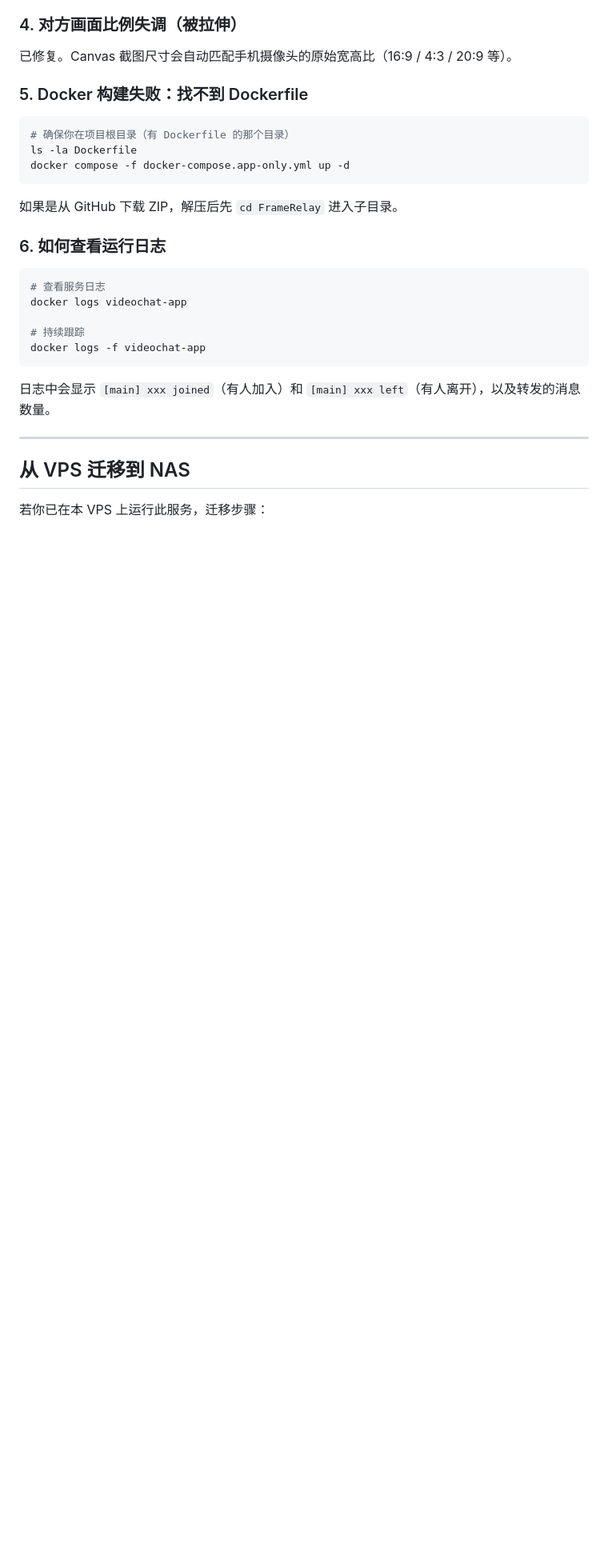
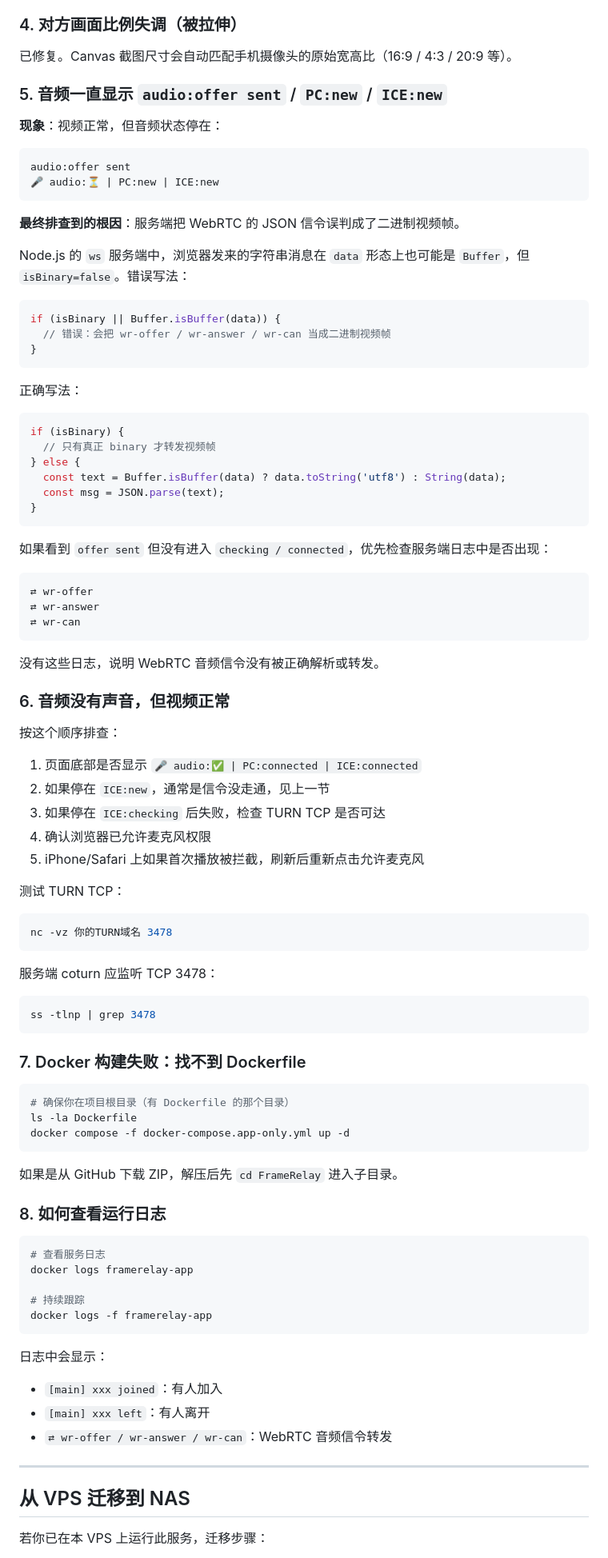
Before and after one commit to pologuy12138/FrameRelay, a Markdown page: README.md, the part around one of its changes. Shown at 80% size. GitHub-like rendering; blank space fills up the shorter version.

Commit message:
docs: document WebRTC audio over TURN TCP

````diff
--- a/README.md
+++ b/README.md
@@ -193,7 +229,69 @@ location / {
 
 已修复。Canvas 截图尺寸会自动匹配手机摄像头的原始宽高比（16:9 / 4:3 / 20:9 等）。
 
-### 5. Docker 构建失败：找不到 Dockerfile
+### 5. 音频一直显示 `audio:offer sent` / `PC:new` / `ICE:new`
+
+**现象**：视频正常，但音频状态停在：
+
+```text
+audio:offer sent
+🎤 audio:⏳ | PC:new | ICE:new
+```
+
+**最终排查到的根因**：服务端把 WebRTC 的 JSON 信令误判成了二进制视频帧。
+
+Node.js 的 `ws` 服务端中，浏览器发来的字符串消息在 `data` 形态上也可能是 `Buffer`，但 `isBinary=false`。错误写法：
+
+```javascript
+if (isBinary || Buffer.isBuffer(data)) {
+  // 错误：会把 wr-offer / wr-answer / wr-can 当成二进制视频帧
+}
+```
+
+正确写法：
+
+```javascript
+if (isBinary) {
+  // 只有真正 binary 才转发视频帧
+} else {
+  const text = Buffer.isBuffer(data) ? data.toString('utf8') : String(data);
+  const msg = JSON.parse(text);
+}
+```
+
+如果看到 `offer sent` 但没有进入 `checking / connected`，优先检查服务端日志中是否出现：
+
+```text
+⇄ wr-offer
+⇄ wr-answer
+⇄ wr-can
+```
+
+没有这些日志，说明 WebRTC 音频信令没有被正确解析或转发。
+
+### 6. 音频没有声音，但视频正常
+
+按这个顺序排查：
+
+1. 页面底部是否显示 `🎤 audio:✅ | PC:connected | ICE:connected`
+2. 如果停在 `ICE:new`，通常是信令没走通，见上一节
+3. 如果停在 `ICE:checking` 后失败，检查 TURN TCP 是否可达
+4. 确认浏览器已允许麦克风权限
+5. iPhone/Safari 上如果首次播放被拦截，刷新后重新点击允许麦克风
+
+测试 TURN TCP：
+
+```bash
+nc -vz 你的TURN域名 3478
+```
+
+服务端 coturn 应监听 TCP 3478：
+
+```bash
+ss -tlnp | grep 3478
+```
+
+### 7. Docker 构建失败：找不到 Dockerfile
 
 ```bash
 # 确保你在项目根目录（有 Dockerfile 的那个目录）
@@ -203,17 +301,21 @@ docker compose -f docker-compose.app-only.yml up -d
 
 如果是从 GitHub 下载 ZIP，解压后先 `cd FrameRelay` 进入子目录。
 
-### 6. 如何查看运行日志
+### 8. 如何查看运行日志
 
 ```bash
 # 查看服务日志
-docker logs videochat-app
+docker logs framerelay-app
 
 # 持续跟踪
-docker logs -f videochat-app
+docker logs -f framerelay-app
 ```
 
-日志中会显示 `[main] xxx joined`（有人加入）和 `[main] xxx left`（有人离开），以及转发的消息数量。
+日志中会显示：
+
+- `[main] xxx joined`：有人加入
+- `[main] xxx left`：有人离开
+- `⇄ wr-offer / wr-answer / wr-can`：WebRTC 音频信令转发
 
 ---
 
````
Also changed, not shown: other parts of README.md (+47 -10 lines).
